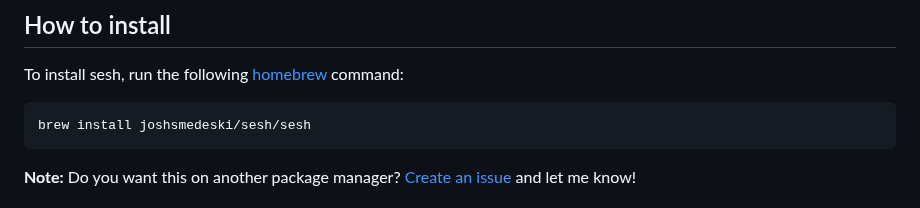
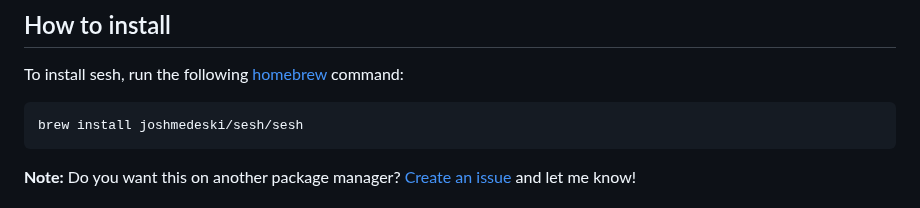
Before and after one commit to joshmedeski/sesh, a Markdown page: README.md, the part around the change. Rendered like a GitHub page.

Commit message:
docs: fix typo in homebrew instructions

````diff
--- a/README.md
+++ b/README.md
@@ -20,7 +20,7 @@
 To install sesh, run the following [homebrew](https://brew.sh/) command:
 
 ```sh
-brew install joshsmedeski/sesh/sesh
+brew install joshmedeski/sesh/sesh
 ```
 
 **Note:** Do you want this on another package manager? [Create an issue](https://github.com/joshmedeski/sesh/issues/new) and let me know!
````
